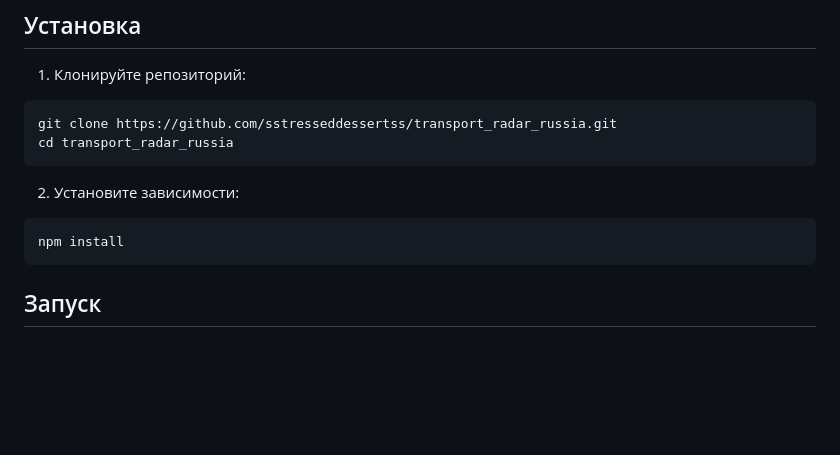
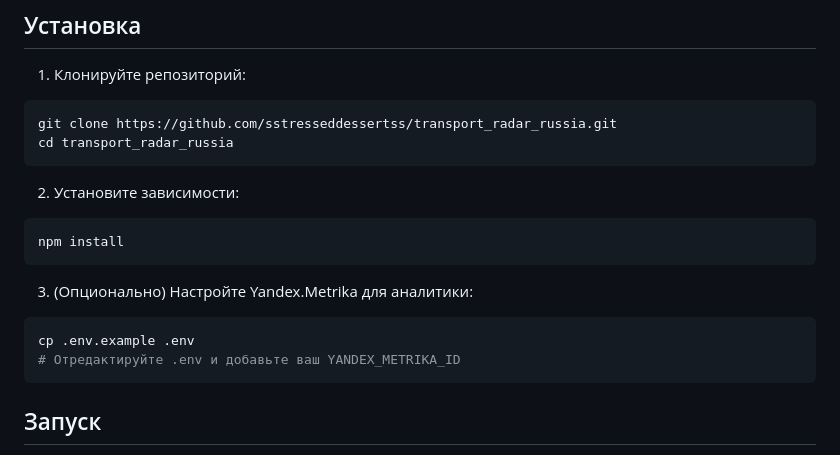
Before and after one commit to sstresseddessertss/transport_radar_russia, a Markdown page: README.md, the part around one of its changes. Drawn GitHub-style; blank space fills up the shorter version.

````diff
--- a/README.md
+++ b/README.md
@@ -29,6 +29,12 @@ cd transport_radar_russia
 2. Установите зависимости:
 ```bash
 npm install
+```
+
+3. (Опционально) Настройте Yandex.Metrika для аналитики:
+```bash
+cp .env.example .env
+# Отредактируйте .env и добавьте ваш YANDEX_METRIKA_ID
 ```
 
 ## Запуск
````
Also changed, not shown: other parts of README.md (+47 -1 lines).
